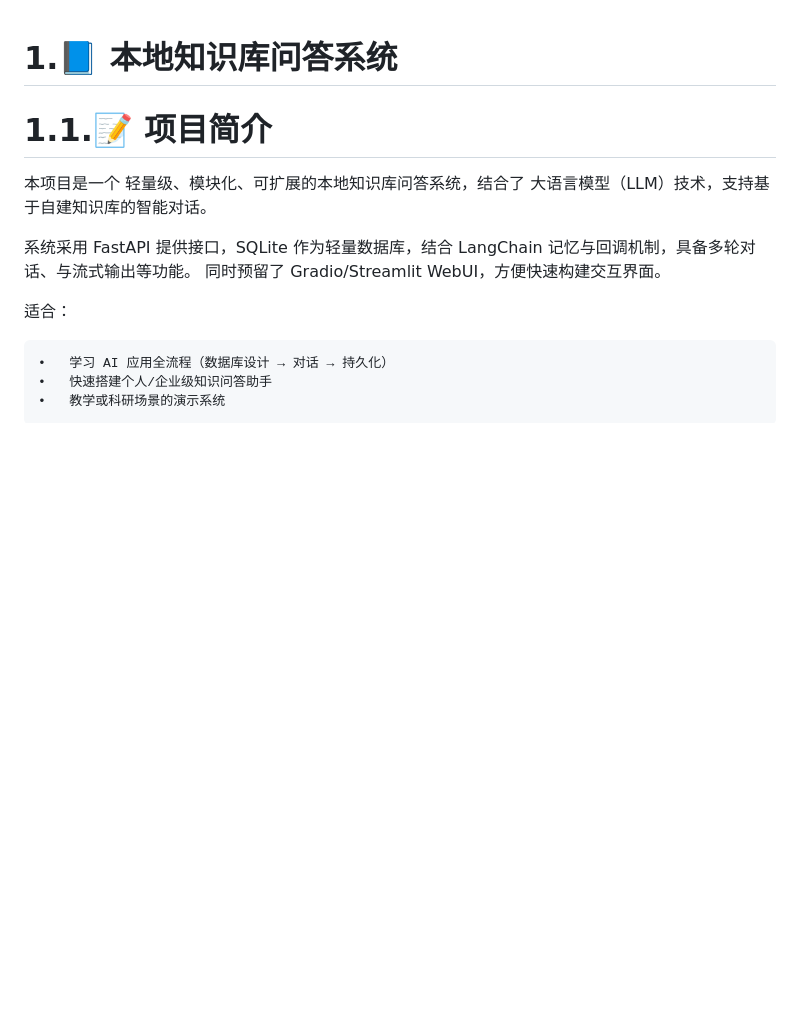
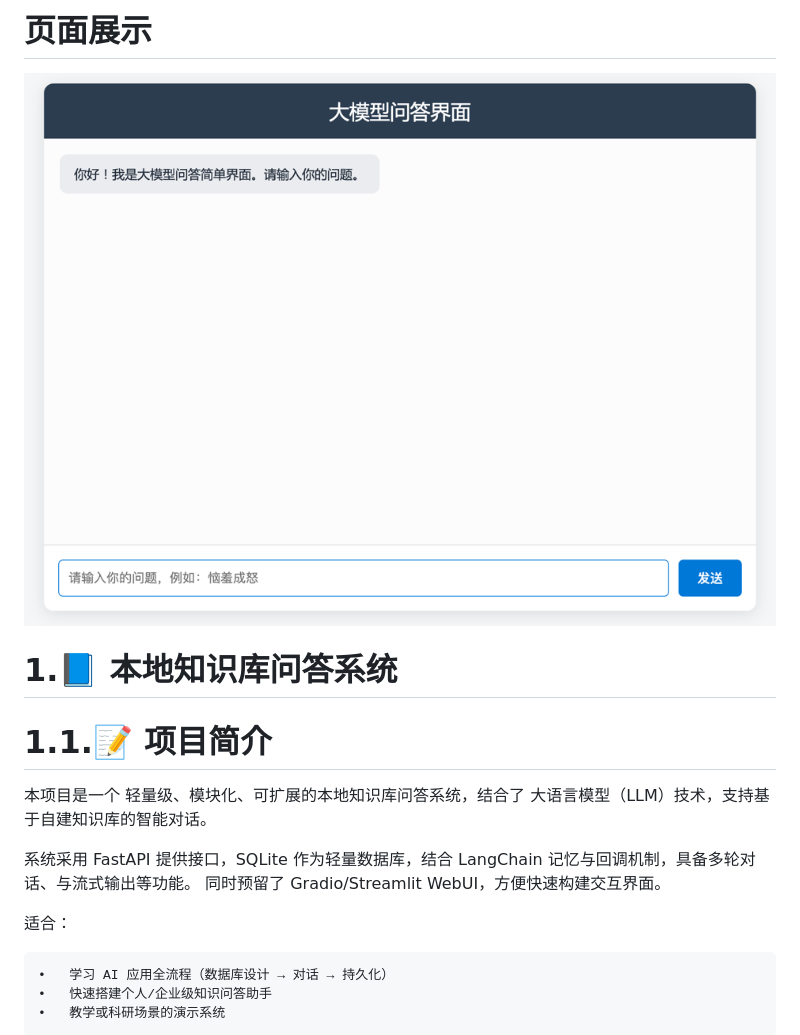
Before and after one commit to Keep-Doing-guoguo/LangChain_multi-round_dialogue_interface, a Markdown page: README.md, the part around the change. Rendered like a GitHub page; blank space fills up the shorter version.

Commit message:
Add image and section header to README

```diff
--- a/README.md
+++ b/README.md
@@ -1,3 +1,6 @@
+# 页面展示
+
+![这是图片](./imgs/img.png)
 
 # 1.📘 本地知识库问答系统
 
```
